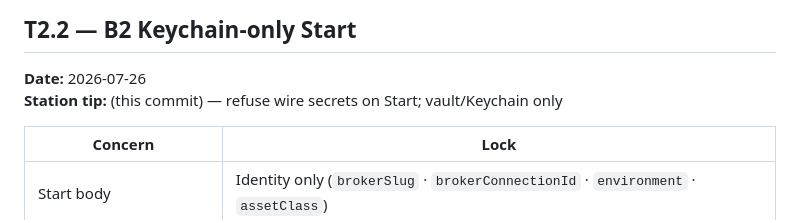
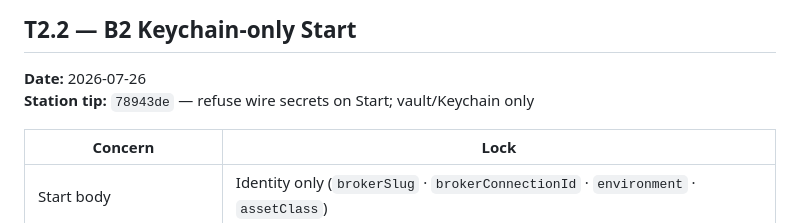
Before and after one commit to tradeautopsyco-blip/tradeautopsy-station, a Markdown page: station-wire/CONTRACT-ACK.md, the part around the change. Drawn GitHub-style.

Commit message:
docs(station-wire): record T2.2 tip SHA in CONTRACT-ACK
Co-authored-by: Cursor <cursoragent@cursor.com>

```diff
--- a/station-wire/CONTRACT-ACK.md
+++ b/station-wire/CONTRACT-ACK.md
@@ -58,7 +58,7 @@ No hop paths, header names, or the wire v1 canonical string changed — see `v1.
 ## T2.2 — B2 Keychain-only Start
 
 **Date:** 2026-07-26
-**Station tip:** (this commit) — refuse wire secrets on Start; vault/Keychain only
+**Station tip:** `78943de` — refuse wire secrets on Start; vault/Keychain only
 
 | Concern | Lock |
 |---------|------|
```
